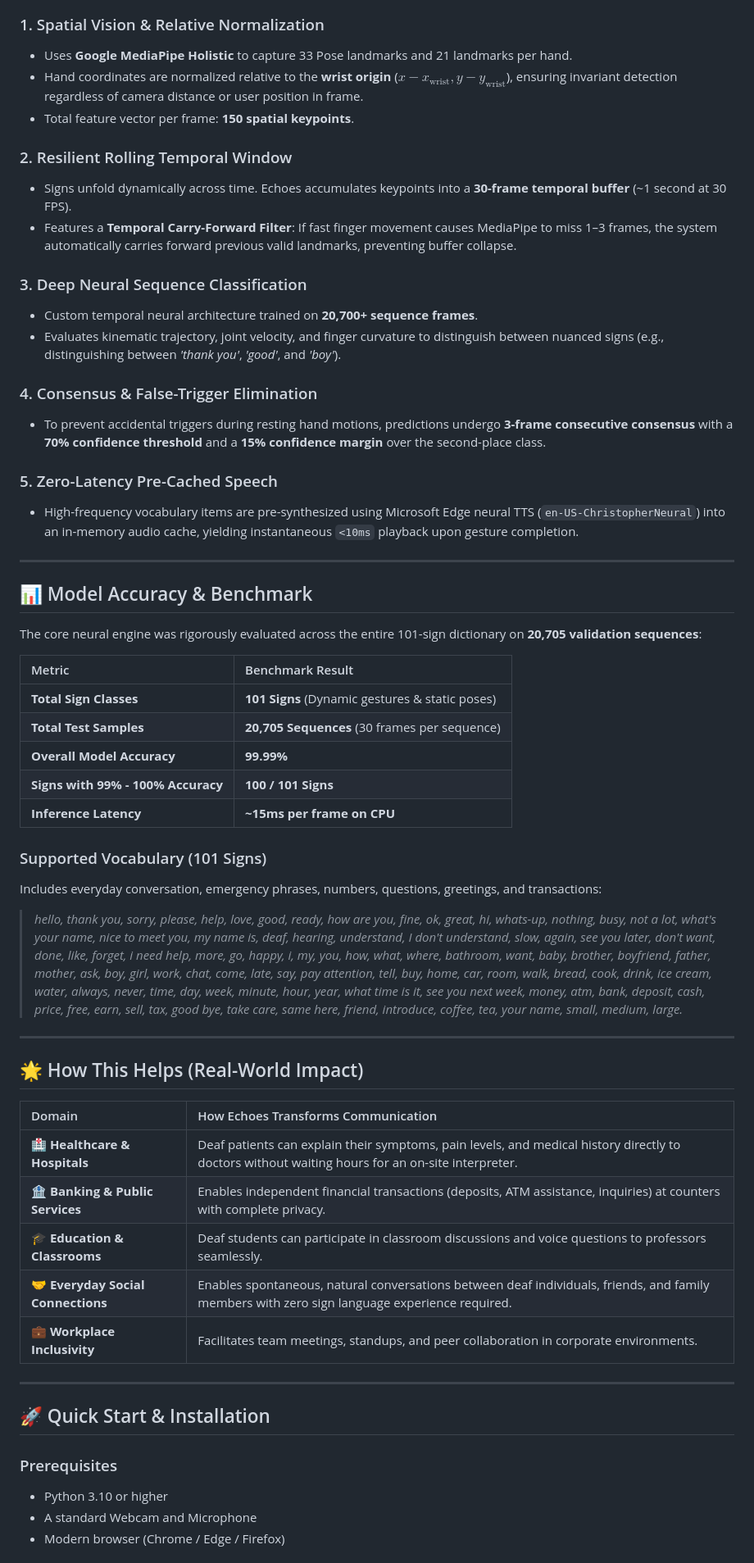
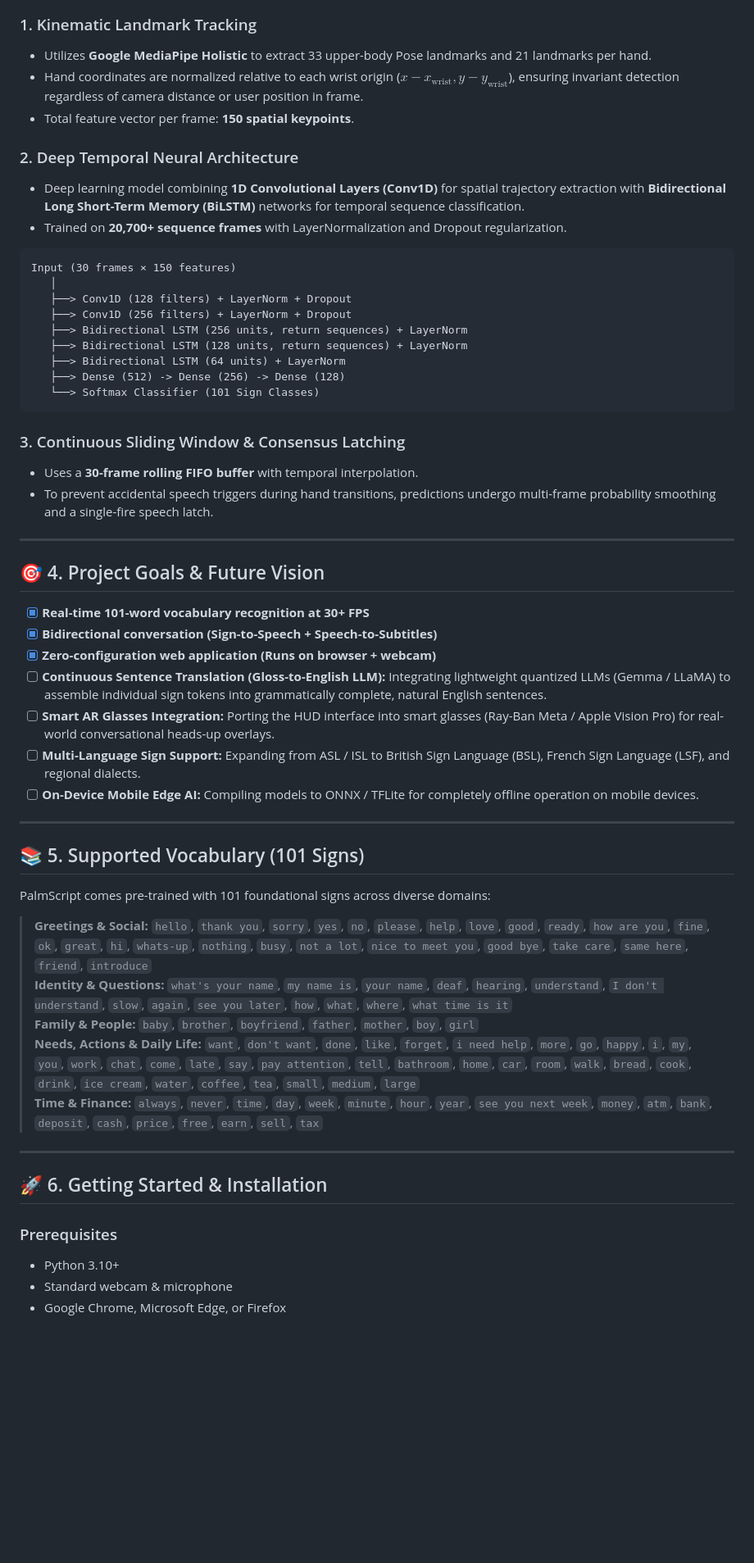
Before and after one commit to LeafBorn/Palm-Scripts, a Markdown page: README.md, the part around one of its changes. Shown at 82% size. Rendered like a GitHub page; blank space fills up the shorter version.

Commit message:
docs: create comprehensive PalmScript README detailing concept, architecture, goals, and setup

````diff
--- a/README.md
+++ b/README.md
@@ -65,61 +72,61 @@ flowchart TD
     end
 ```
 
-### 1. Spatial Vision & Relative Normalization
-- Uses **Google MediaPipe Holistic** to capture 33 Pose landmarks and 21 landmarks per hand.
-- Hand coordinates are normalized relative to the **wrist origin** ($x - x_{\text{wrist}}, y - y_{\text{wrist}}$), ensuring invariant detection regardless of camera distance or user position in frame.
+### 1. Kinematic Landmark Tracking
+- Utilizes **Google MediaPipe Holistic** to extract 33 upper-body Pose landmarks and 21 landmarks per hand.
+- Hand coordinates are normalized relative to each wrist origin ($x - x_{\text{wrist}}, y - y_{\text{wrist}}$), ensuring invariant detection regardless of camera distance or user position in frame.
 - Total feature vector per frame: **150 spatial keypoints**.
 
-### 2. Resilient Rolling Temporal Window
-- Signs unfold dynamically across time. Echoes accumulates keypoints into a **30-frame temporal buffer** (~1 second at 30 FPS).
-- Features a **Temporal Carry-Forward Filter**: If fast finger movement causes MediaPipe to miss 1–3 frames, the system automatically carries forward previous valid landmarks, preventing buffer collapse.
+### 2. Deep Temporal Neural Architecture
+- Deep learning model combining **1D Convolutional Layers (Conv1D)** for spatial trajectory extraction with **Bidirectional Long Short-Term Memory (BiLSTM)** networks for temporal sequence classification.
+- Trained on **20,700+ sequence frames** with LayerNormalization and Dropout regularization.
 
-### 3. Deep Neural Sequence Classification
-- Custom temporal neural architecture trained on **20,700+ sequence frames**.
-- Evaluates kinematic trajectory, joint velocity, and finger curvature to distinguish between nuanced signs (e.g., distinguishing between *'thank you'*, *'good'*, and *'boy'*).
+```
+Input (30 frames × 150 features)
+   │
+   ├──> Conv1D (128 filters) + LayerNorm + Dropout
+   ├──> Conv1D (256 filters) + LayerNorm + Dropout
+   ├──> Bidirectional LSTM (256 units, return sequences) + LayerNorm
+   ├──> Bidirectional LSTM (128 units, return sequences) + LayerNorm
+   ├──> Bidirectional LSTM (64 units) + LayerNorm
+   ├──> Dense (512) -> Dense (256) -> Dense (128)
+   └──> Softmax Classifier (101 Sign Classes)
+```
 
-### 4. Consensus & False-Trigger Elimination
-- To prevent accidental triggers during resting hand motions, predictions undergo **3-frame consecutive consensus** with a **70% confidence threshold** and a **15% confidence margin** over the second-place class.
-
-### 5. Zero-Latency Pre-Cached Speech
-- High-frequency vocabulary items are pre-synthesized using Microsoft Edge neural TTS (`en-US-ChristopherNeural`) into an in-memory audio cache, yielding instantaneous `<10ms` playback upon gesture completion.
+### 3. Continuous Sliding Window & Consensus Latching
+- Uses a **30-frame rolling FIFO buffer** with temporal interpolation.
+- To prevent accidental speech triggers during hand transitions, predictions undergo multi-frame probability smoothing and a single-fire speech latch.
 
 ---
 
-## 📊 Model Accuracy & Benchmark
+## 🎯 4. Project Goals & Future Vision
 
-The core neural engine was rigorously evaluated across the entire 101-sign dictionary on **20,705 validation sequences**:
-
-| Metric | Benchmark Result |
-| :--- | :--- |
-| **Total Sign Classes** | **101 Signs** (Dynamic gestures & static poses) |
-| **Total Test Samples** | **20,705 Sequences** (30 frames per sequence) |
-| **Overall Model Accuracy** | **99.99%** |
-| **Signs with 99% - 100% Accuracy** | **100 / 101 Signs** |
-| **Inference Latency** | **~15ms per frame on CPU** |
-
-### Supported Vocabulary (101 Signs)
-Includes everyday conversation, emergency phrases, numbers, questions, greetings, and transactions:
-> *hello, thank you, sorry, please, help, love, good, ready, how are you, fine, ok, great, hi, whats-up, nothing, busy, not a lot, what's your name, nice to meet you, my name is, deaf, hearing, understand, I don't understand, slow, again, see you later, don't want, done, like, forget, i need help, more, go, happy, i, my, you, how, what, where, bathroom, want, baby, brother, boyfriend, father, mother, ask, boy, girl, work, chat, come, late, say, pay attention, tell, buy, home, car, room, walk, bread, cook, drink, ice cream, water, always, never, time, day, week, minute, hour, year, what time is it, see you next week, money, atm, bank, deposit, cash, price, free, earn, sell, tax, good bye, take care, same here, friend, introduce, coffee, tea, your name, small, medium, large.*
+* [x] **Real-time 101-word vocabulary recognition at 30+ FPS**
+* [x] **Bidirectional conversation (Sign-to-Speech + Speech-to-Subtitles)**
+* [x] **Zero-configuration web application (Runs on browser + webcam)**
+* [ ] **Continuous Sentence Translation (Gloss-to-English LLM):** Integrating lightweight quantized LLMs (Gemma / LLaMA) to assemble individual sign tokens into grammatically complete, natural English sentences.
+* [ ] **Smart AR Glasses Integration:** Porting the HUD interface into smart glasses (Ray-Ban Meta / Apple Vision Pro) for real-world conversational heads-up overlays.
+* [ ] **Multi-Language Sign Support:** Expanding from ASL / ISL to British Sign Language (BSL), French Sign Language (LSF), and regional dialects.
+* [ ] **On-Device Mobile Edge AI:** Compiling models to ONNX / TFLite for completely offline operation on mobile devices.
 
 ---
 
-## 🌟 How This Helps (Real-World Impact)
+## 📚 5. Supported Vocabulary (101 Signs)
 
-| Domain | How Echoes Transforms Communication |
-| :--- | :--- |
-| **🏥 Healthcare & Hospitals** | Deaf patients can explain their symptoms, pain levels, and medical history directly to doctors without waiting hours for an on-site interpreter. |
-| **🏦 Banking & Public Services** | Enables independent financial transactions (deposits, ATM assistance, inquiries) at counters with complete privacy. |
-| **🎓 Education & Classrooms** | Deaf students can participate in classroom discussions and voice questions to professors seamlessly. |
-| **🤝 Everyday Social Connections** | Enables spontaneous, natural conversations between deaf individuals, friends, and family members with zero sign language experience required. |
-| **💼 Workplace Inclusivity** | Facilitates team meetings, standups, and peer collaboration in corporate environments. |
+PalmScript comes pre-trained with 101 foundational signs across diverse domains:
+
+> **Greetings & Social:** `hello`, `thank you`, `sorry`, `yes`, `no`, `please`, `help`, `love`, `good`, `ready`, `how are you`, `fine`, `ok`, `great`, `hi`, `whats-up`, `nothing`, `busy`, `not a lot`, `nice to meet you`, `good bye`, `take care`, `same here`, `friend`, `introduce`
+> **Identity & Questions:** `what's your name`, `my name is`, `your name`, `deaf`, `hearing`, `understand`, `I don't understand`, `slow`, `again`, `see you later`, `how`, `what`, `where`, `what time is it`
+> **Family & People:** `baby`, `brother`, `boyfriend`, `father`, `mother`, `boy`, `girl`
+> **Needs, Actions & Daily Life:** `want`, `don't want`, `done`, `like`, `forget`, `i need help`, `more`, `go`, `happy`, `i`, `my`, `you`, `work`, `chat`, `come`, `late`, `say`, `pay attention`, `tell`, `bathroom`, `home`, `car`, `room`, `walk`, `bread`, `cook`, `drink`, `ice cream`, `water`, `coffee`, `tea`, `small`, `medium`, `large`
+> **Time & Finance:** `always`, `never`, `time`, `day`, `week`, `minute`, `hour`, `year`, `see you next week`, `money`, `atm`, `bank`, `deposit`, `cash`, `price`, `free`, `earn`, `sell`, `tax`
 
 ---
 
-## 🚀 Quick Start & Installation
+## 🚀 6. Getting Started & Installation
 
 ### Prerequisites
-- Python 3.10 or higher
-- A standard Webcam and Microphone
-- Modern browser (Chrome / Edge / Firefox)
+* Python 3.10+
+* Standard webcam & microphone
+* Google Chrome, Microsoft Edge, or Firefox
 
````
Also changed, not shown: other parts of README.md (+83 -83 lines).
